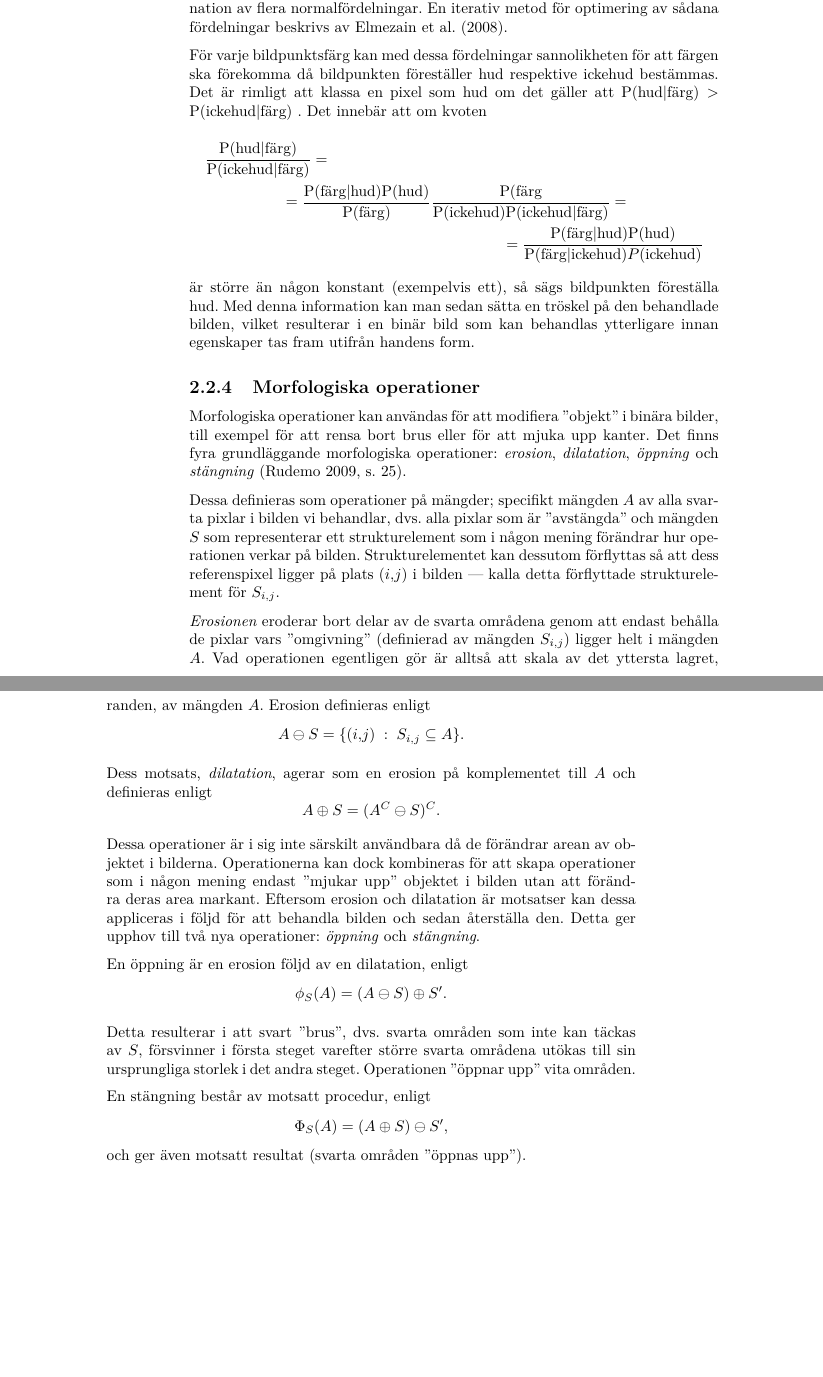
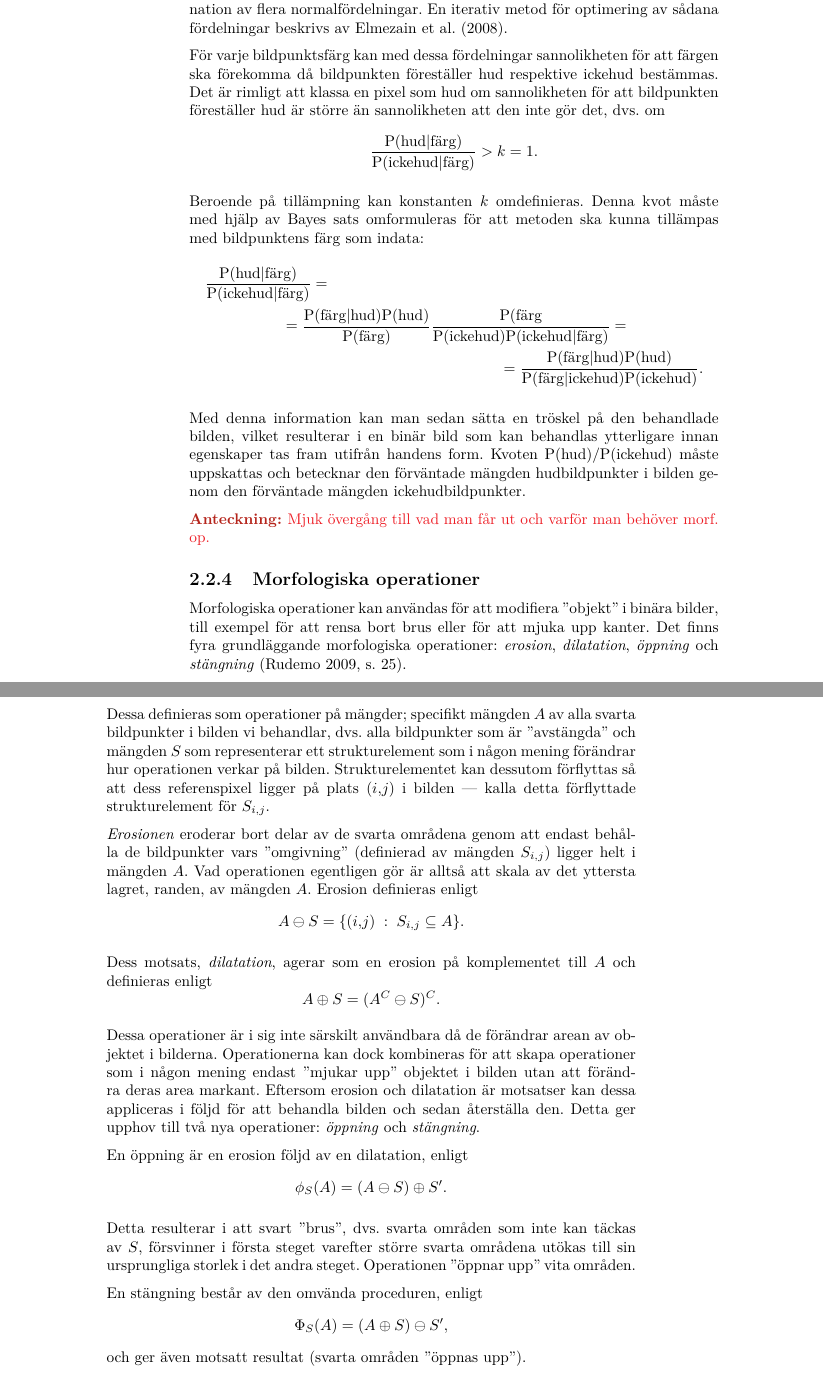
Before and after one commit to urdh/bsc-thesis, a LaTeX thesis (rapport_MVEX01-11-05.tex, which reads kapitel/hudklassificering.tex): two parts of pages 16 and 17 of 48, joined at a grey line, cut so that both start at the same text, the shorter picture padded with empty space. Compiled offline with pdfLaTeX; a LaTeX package or settings file that is missing is left out.

Commit message:
Lite ändring på hudteori

```diff
--- a/kapitel/hudklassificering.tex
+++ b/kapitel/hudklassificering.tex
@@ -127,20 +127,31 @@ sådana fördelningar beskrivs av \citeasnoun{Elmezain08}.
 För varje bildpunktsfärg kan med dessa fördelningar sannolikheten för att färgen ska
 förekomma då bildpunkten föreställer hud
 respektive ickehud bestämmas. Det är rimligt att klassa en pixel som
-hud om det gäller att
-$\Prob(\textrm{hud}|\textrm{färg})>\Prob(\textrm{ickehud}|\textrm{färg})$
-. Det innebär att om kvoten
+hud om sannolikheten för att bildpunkten föreställer hud är större än
+sannolikheten att den inte gör det, dvs.~om
+\begin{equation*}
+	\frac{\Prob(\textrm{hud}|\textrm{färg})}{\Prob(\textrm{ickehud}|\textrm{färg})} > k = 1.
+\end{equation*}
+
+Beroende på tillämpning kan konstanten $k$ omdefinieras. Denna kvot måste med
+hjälp av Bayes sats omformuleras för att metoden ska kunna tillämpas med
+bildpunktens färg som indata:
 \begin{multline*}
 \frac{\Prob(\textrm{hud}|\textrm{färg})}{\Prob(\textrm{ickehud}|\textrm{färg})}=\\
 =\frac{\Prob(\textrm{färg}|\textrm{hud})\Prob(\textrm{hud})}{\Prob(\textrm{färg})}
  \frac{\Prob(\textrm{färg}}{\Prob(\textrm{ickehud})\Prob(\textrm{ickehud}|\textrm{färg})}=\\
 =\frac{\Prob(\textrm{färg}|\textrm{hud})\Prob(\textrm{hud})}{\Prob(\textrm{färg}|\textrm{ickehud})
- P(\textrm{ickehud})}
+ \Prob(\textrm{ickehud})}.
 \end{multline*}
-är större än någon konstant (exempelvis ett), så sägs bildpunkten föreställa
-hud. Med denna information kan man sedan sätta en tröskel på den behandlade
+
+Med denna information kan man sedan sätta en tröskel på den behandlade
 bilden, vilket resulterar i en binär bild som kan behandlas ytterligare
-innan egenskaper tas fram utifrån handens form.
+innan egenskaper tas fram utifrån handens form. Kvoten
+$\Prob(\textrm{hud})/\Prob(\textrm{ickehud})$ måste uppskattas och betecknar
+den förväntade mängden hudbildpunkter i bilden genom den förväntade mängden
+ickehudbildpunkter.
+
+\notes{Mjuk övergång till vad man får ut och varför man behöver morf. op.}
 
 \subsection{Morfologiska operationer}\label{sec:morph}
 
@@ -151,7 +162,7 @@ operationer: \emph{erosion}, \emph{dilatation}, \emph{öppning} och
 \emph{stängning} \cite[s.~25]{Rudemo09}.
 
 Dessa definieras som operationer på mängder; specifikt mängden $A$
-av alla svarta pixlar i bilden vi behandlar, dvs. alla pixlar som är
+av alla svarta bildpunkter i bilden vi behandlar, dvs. alla bildpunkter som är
 ''avstängda'' och mängden $S$ som representerar ett strukturelement
 som i någon mening förändrar hur operationen verkar på bilden.
 Strukturelementet kan dessutom förflyttas så att dess referenspixel
@@ -159,7 +170,7 @@ ligger på plats $(i,j)$ i bilden --- kalla detta förflyttade
 strukturelement för $S_{i,j}$.
 
 \emph{Erosionen} eroderar bort delar av de svarta områdena genom
-att endast behålla de pixlar vars ''omgivning'' (definierad av mängden
+att endast behålla de bildpunkter vars ''omgivning'' (definierad av mängden
 $S_{i,j}$) ligger helt i mängden $A$. Vad operationen egentligen gör är alltså
 att skala av det yttersta lagret, randen, av mängden $A$. Erosion definieras enligt
 \begin{equation*}
@@ -192,7 +203,7 @@ första steget varefter större svarta områdena utökas till sin ursprungliga
 storlek i det andra
 steget. Operationen ''öppnar upp'' vita områden.
 
-En stängning består av motsatt procedur, enligt
+En stängning består av den omvända proceduren, enligt
 \begin{equation*}
   \Phi_S(A)=(A\oplus S)\ominus S',
 \end{equation*}
```
Also changed, not shown: kapitel/HMM.tex (+2 -2 lines), kapitel/forord.tex (+1 -0 lines), kapitel/metod_hmm.tex (+1 -1 lines), rapport_MVEX01-11-05.tex (+1 -0 lines).
